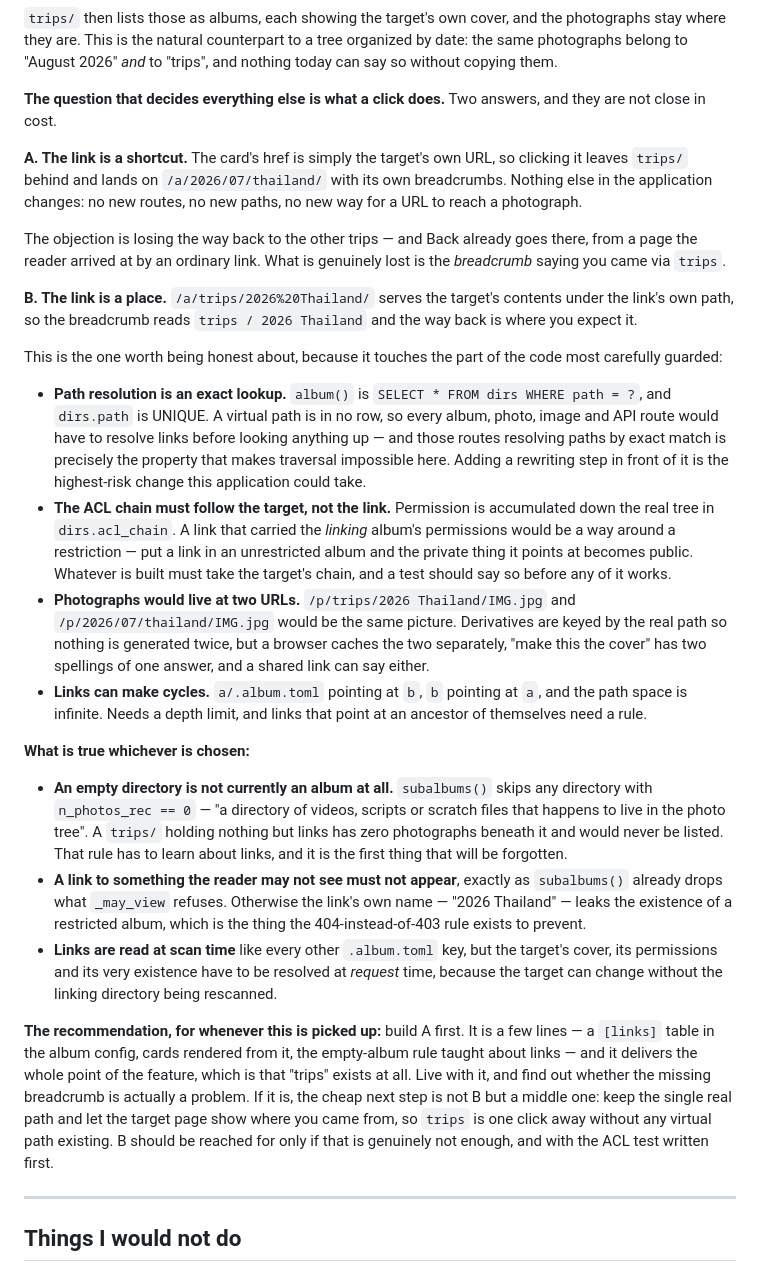
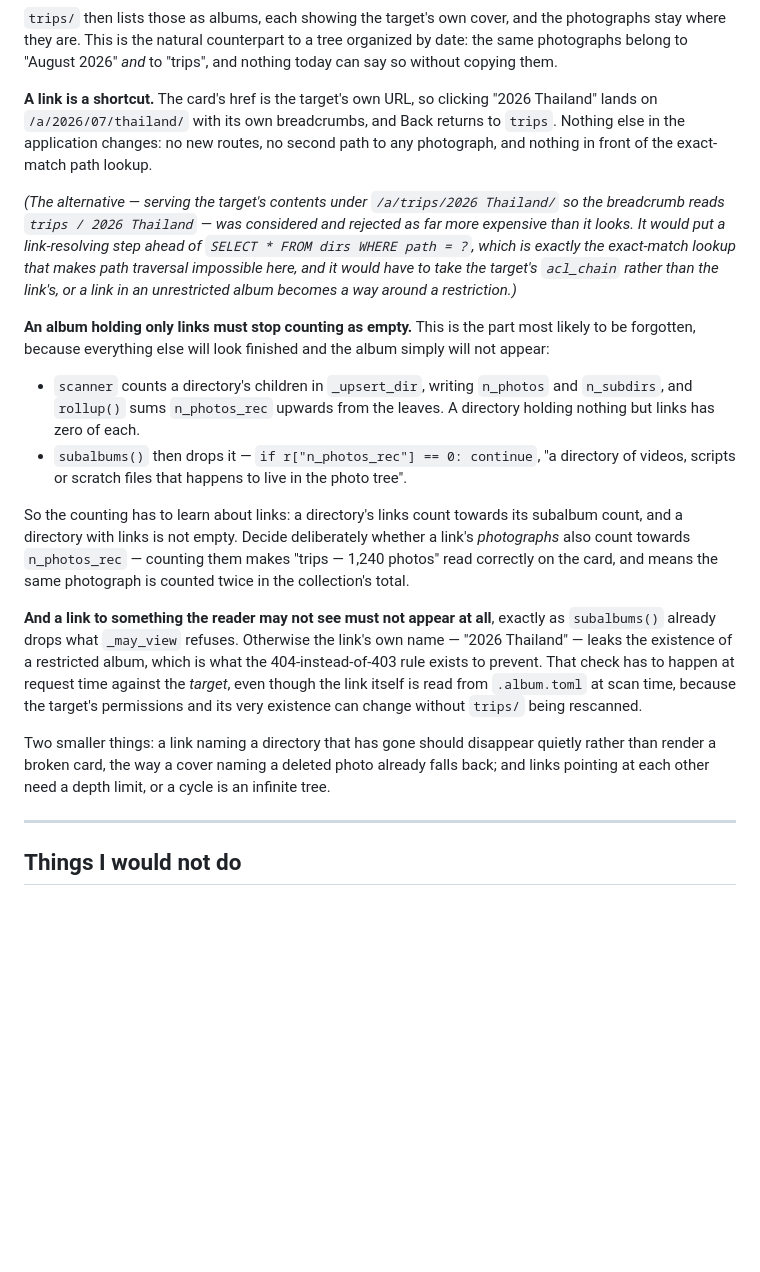
Before and after one commit to nyh/harelphotos, a Markdown page: IDEAS.md, the part around the change. GitHub-like rendering; blank space fills up the shorter version.

Commit message:
IDEAS.md: links are shortcuts, and an album of links is not empty
Rewritten to ask for one design rather than weigh two. A link's card points at
the target's own URL, so clicking it lands there with its own breadcrumbs and
Back returns to the linking album. Nothing else in the application changes.

The alternative -- serving the target under the link's path so the breadcrumb
reads "trips / 2026 Thailand" -- is now a short aside saying why it is worse
rather than half the entry: it would put a link-resolving step ahead of the
exact-match path lookup that makes traversal impossible here, and would have
to take the target's ACL chain rather than the link's.

And, at Nadav's request, spells out the counting change, which is the part
most likely to be forgotten because everything else will look finished while
the album simply does not appear: the scanner writes n_photos and n_subdirs
per directory and rolls n_photos_rec up from the leaves, a links-only
directory has zero of each, and subalbums() drops anything with
n_photos_rec == 0. Links have to count towards the subalbum count, and an
album holding links is not empty -- with the separate question, flagged to be
decided rather than stumbled into, of whether a link's photographs also count
towards the recursive total.

```diff
--- a/IDEAS.md
+++ b/IDEAS.md
@@ -754,73 +754,49 @@ the photographs stay where they are. This is the natural counterpart to a tree
 organized by date: the same photographs belong to "August 2026" *and* to
 "trips", and nothing today can say so without copying them.
 
-**The question that decides everything else is what a click does.** Two
-answers, and they are not close in cost.
+**A link is a shortcut.** The card's href is the target's own URL, so clicking
+"2026 Thailand" lands on `/a/2026/07/thailand/` with its own breadcrumbs, and
+Back returns to `trips`. Nothing else in the application changes: no new routes,
+no second path to any photograph, and nothing in front of the exact-match path
+lookup.
 
-**A. The link is a shortcut.** The card's href is simply the target's own URL,
-so clicking it leaves `trips/` behind and lands on `/a/2026/07/thailand/` with
-its own breadcrumbs. Nothing else in the application changes: no new routes, no
-new paths, no new way for a URL to reach a photograph.
+*(The alternative — serving the target's contents under `/a/trips/2026
+Thailand/` so the breadcrumb reads `trips / 2026 Thailand` — was considered and
+rejected as far more expensive than it looks. It would put a link-resolving step
+ahead of `SELECT * FROM dirs WHERE path = ?`, which is exactly the exact-match
+lookup that makes path traversal impossible here, and it would have to take the
+target's `acl_chain` rather than the link's, or a link in an unrestricted album
+becomes a way around a restriction.)*
 
-The objection is losing the way back to the other trips — and Back already goes
-there, from a page the reader arrived at by an ordinary link. What is genuinely
-lost is the *breadcrumb* saying you came via `trips`.
+**An album holding only links must stop counting as empty.** This is the part
+most likely to be forgotten, because everything else will look finished and the
+album simply will not appear:
 
-**B. The link is a place.** `/a/trips/2026%20Thailand/` serves the target's
-contents under the link's own path, so the breadcrumb reads `trips / 2026
-Thailand` and the way back is where you expect it.
+- `scanner` counts a directory's children in `_upsert_dir`, writing `n_photos`
+  and `n_subdirs`, and `rollup()` sums `n_photos_rec` upwards from the leaves.
+  A directory holding nothing but links has zero of each.
+- `subalbums()` then drops it — `if r["n_photos_rec"] == 0: continue`, "a
+  directory of videos, scripts or scratch files that happens to live in the
+  photo tree".
 
-This is the one worth being honest about, because it touches the part of the
-code most carefully guarded:
+So the counting has to learn about links: a directory's links count towards its
+subalbum count, and a directory with links is not empty. Decide deliberately
+whether a link's *photographs* also count towards `n_photos_rec` — counting them
+makes "trips — 1,240 photos" read correctly on the card, and means the same
+photograph is counted twice in the collection's total.
 
-- **Path resolution is an exact lookup.** `album()` is
-  `SELECT * FROM dirs WHERE path = ?`, and `dirs.path` is UNIQUE. A virtual
-  path is in no row, so every album, photo, image and API route would have to
-  resolve links before looking anything up — and those routes resolving paths
-  by exact match is precisely the property that makes traversal impossible
-  here. Adding a rewriting step in front of it is the highest-risk change this
-  application could take.
-- **The ACL chain must follow the target, not the link.** Permission is
-  accumulated down the real tree in `dirs.acl_chain`. A link that carried the
-  *linking* album's permissions would be a way around a restriction — put a
-  link in an unrestricted album and the private thing it points at becomes
-  public. Whatever is built must take the target's chain, and a test should
-  say so before any of it works.
-- **Photographs would live at two URLs.** `/p/trips/2026 Thailand/IMG.jpg` and
-  `/p/2026/07/thailand/IMG.jpg` would be the same picture. Derivatives are keyed
-  by the real path so nothing is generated twice, but a browser caches the two
-  separately, "make this the cover" has two spellings of one answer, and a
-  shared link can say either.
-- **Links can make cycles.** `a/.album.toml` pointing at `b`, `b` pointing at
-  `a`, and the path space is infinite. Needs a depth limit, and links that
-  point at an ancestor of themselves need a rule.
+**And a link to something the reader may not see must not appear at all**,
+exactly as `subalbums()` already drops what `_may_view` refuses. Otherwise the
+link's own name — "2026 Thailand" — leaks the existence of a restricted album,
+which is what the 404-instead-of-403 rule exists to prevent. That check has to
+happen at request time against the *target*, even though the link itself is read
+from `.album.toml` at scan time, because the target's permissions and its very
+existence can change without `trips/` being rescanned.
 
-**What is true whichever is chosen:**
-
-- **An empty directory is not currently an album at all.** `subalbums()` skips
-  any directory with `n_photos_rec == 0` — "a directory of videos, scripts or
-  scratch files that happens to live in the photo tree". A `trips/` holding
-  nothing but links has zero photographs beneath it and would never be listed.
-  That rule has to learn about links, and it is the first thing that will be
-  forgotten.
-- **A link to something the reader may not see must not appear**, exactly as
-  `subalbums()` already drops what `_may_view` refuses. Otherwise the link's
-  own name — "2026 Thailand" — leaks the existence of a restricted album, which
-  is the thing the 404-instead-of-403 rule exists to prevent.
-- **Links are read at scan time** like every other `.album.toml` key, but the
-  target's cover, its permissions and its very existence have to be resolved at
-  *request* time, because the target can change without the linking directory
-  being rescanned.
-
-**The recommendation, for whenever this is picked up:** build A first. It is a
-few lines — a `[links]` table in the album config, cards rendered from it, the
-empty-album rule taught about links — and it delivers the whole point of the
-feature, which is that "trips" exists at all. Live with it, and find out whether
-the missing breadcrumb is actually a problem. If it is, the cheap next step is
-not B but a middle one: keep the single real path and let the target page show
-where you came from, so `trips` is one click away without any virtual path
-existing. B should be reached for only if that is genuinely not enough, and with
-the ACL test written first.
+Two smaller things: a link naming a directory that has gone should disappear
+quietly rather than render a broken card, the way a cover naming a deleted photo
+already falls back; and links pointing at each other need a depth limit, or a
+cycle is an infinite tree.
 
 ---
 
```
